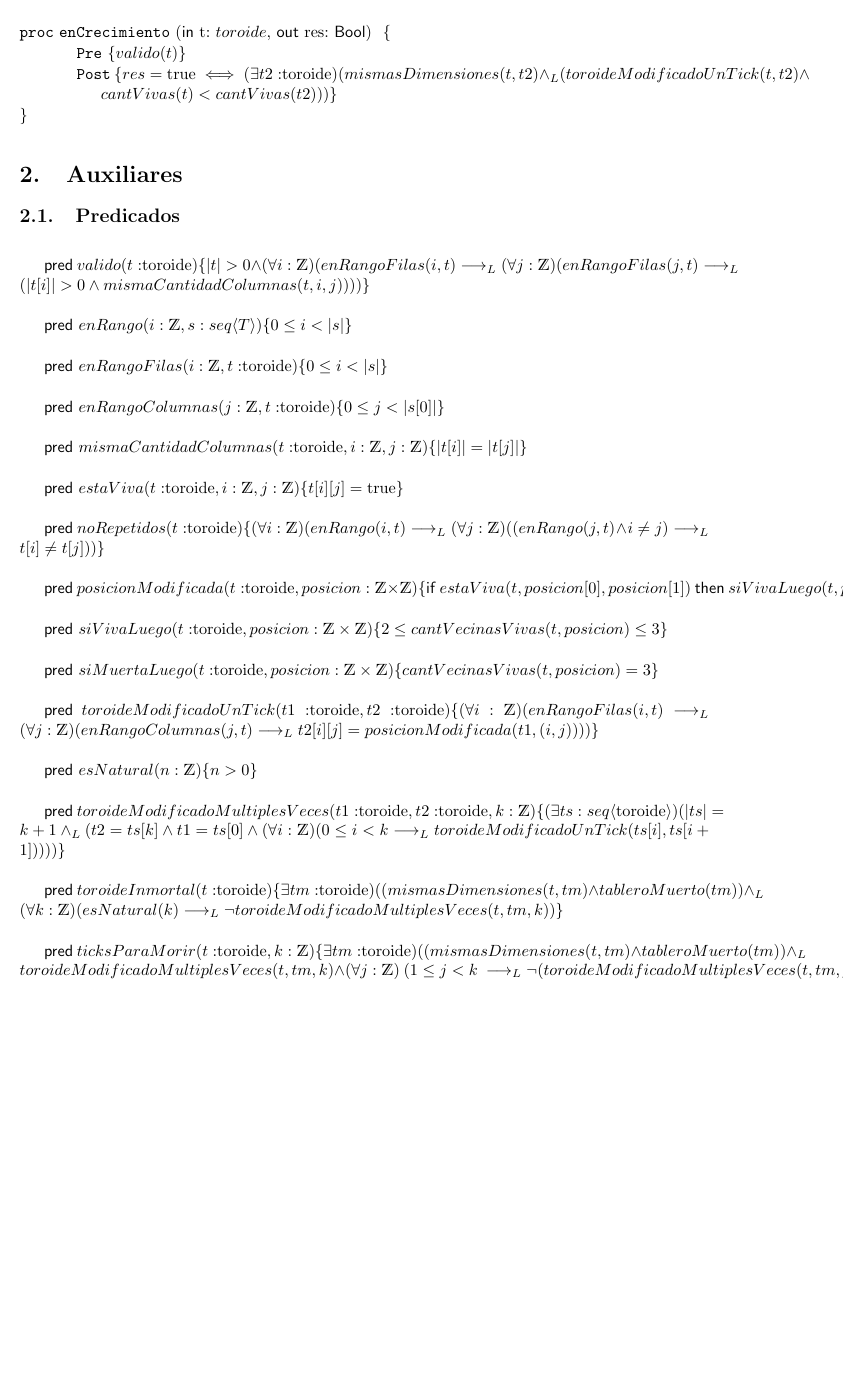
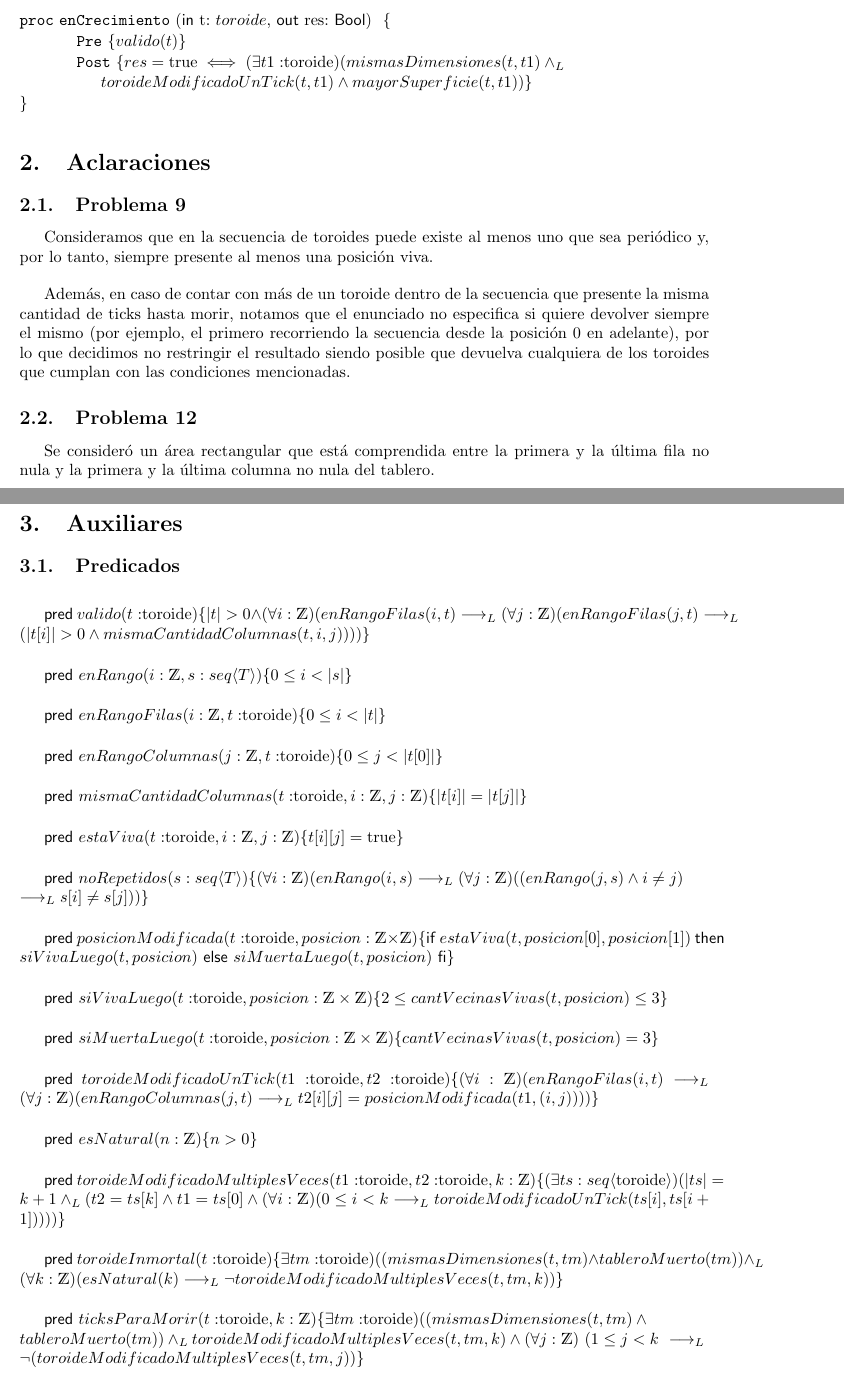
Before and after one commit to eliasgreen18/TPE, a LaTeX document (TPE.tex): part of page 5 of 6 before the commit and two parts of pages 5 and 6 of 8 after it, the two joined at a grey line, cut so that both start at the same text, the shorter picture padded with empty space. Compiled offline with pdfLaTeX.

Commit message:
Versión final

```diff
--- a/TPE.tex
+++ b/TPE.tex
@@ -112,8 +119,26 @@
 
     	\begin{proc}{enCrecimiento}{\In t: $toroide$, \Out res: \bool}{}
     		\pre{valido(t)}
-    		\post{res = \True \iff (\exists t2 : $toroide$)(mismasDimensiones(t, t2) \yLuego (toroideModificadoUnTick(t, t2) \land cantVivas(t)<cantVivas(t2)))}
+    		\post{res=\True \iff(\exists t1:$toroide$)(mismasDimensiones(t, t1)\yLuego \\ toroideModificadoUnTick(t, t1) \land mayorSuperficie(t, t1))}
     	\end{proc}
+
+    	% ELÍAS: (tableroMuerto(t) \implies res=\False)\land(tableroVivo(t) \implies (res=\True \iff(\exists t1:$toroide$)(mismasDimensiones(t, t1)\yLuego toroideModificadoUnTick(t, t1) \land \\ mayorSuperficie(t, t1)))))
+
+    	% ELÍAS: Dejo en comentario, por las dudas, el que habías escrito vos para que si le echás una ojeada y no te convence (?).
+
+	\section{Aclaraciones}
+
+	    \subsection{Problema 9}
+
+	        Consideramos que en la secuencia de toroides puede existe al menos uno que sea periódico y, por lo tanto, siempre presente al menos una posición viva. \vspace{1em}
+
+	        Además, en caso de contar con más de un toroide dentro de la secuencia que presente la misma cantidad de ticks hasta morir, notamos que el enunciado no especifica si quiere devolver siempre el mismo (por ejemplo, el primero recorriendo la secuencia desde la posición 0 en adelante), por lo que decidimos no restringir el resultado siendo posible que devuelva cualquiera de los toroides que cumplan con las condiciones mencionadas.
+
+	    \subsection{Problema 12}
+
+	        Se consideró un área rectangular que está comprendida entre la primera y la última fila no nula y la primera y la última columna no nula del tablero.
+
+    	    \newpage
 
 	\section{Auxiliares}
 
@@ -123,17 +148,17 @@
 
         	\auxpred{enRango}{i:\ent, s:\TLista{T}}{ 0 \leq i < \longitud{s}} \\
 
-	        \auxpred{enRangoFilas}{i:\ent, t:$toroide$}{ 0 \leq i < \longitud{s}} \\
+	        \auxpred{enRangoFilas}{i:\ent, t:$toroide$}{ 0 \leq i < \longitud{t}} \\
 
-	        \auxpred{enRangoColumnas}{j:\ent, t:$toroide$}{ 0 \leq j < \longitud{s[0]}} \\
+	        \auxpred{enRangoColumnas}{j:\ent, t:$toroide$}{ 0 \leq j < \longitud{t[0]}} \\
 
         	\auxpred{mismaCantidadColumnas}{t:$toroide$, i:\ent, j:\ent}{\longitud{t[i]}=\longitud{t[j]}} \\
 
 	        \auxpred{estaViva}{t:$toroide$, i:\ent, j:\ent}{t[i][j]=\True} \\
 
-        	\auxpred {noRepetidos}{t:$toroide$}{(\forall i:\ent)(enRango(i,t) \implicaLuego (\forall j:\ent)((enRango(j,t) \land i \ne j) \implicaLuego t[i] \ne t[j] ) )} \\
+        	\auxpred {noRepetidos}{s:\TLista{T}}{(\forall i:\ent)(enRango(i,s) \implicaLuego (\forall j:\ent)((enRango(j,s) \land i \ne j) \\  \implicaLuego s[i] \ne s[j] ) )} \\
 
-        	\auxpred{posicionModificada}{t: $toroide$, posicion: \ent \times \ent}{\IfThenElse{estaViva(t,posicion[0],posicion[1])}{siVivaLuego(t, posicion)}{siMuertaLuego(t, posicion)}} \\
+        	\auxpred{posicionModificada}{t: $toroide$, posicion: \ent \times \ent}{\IfThenElse{estaViva(t,posicion[0],posicion[1])}{\\ siVivaLuego(t, posicion)}{siMuertaLuego(t, posicion)}} \\
 
         	\auxpred{siVivaLuego}{t: $toroide$, posicion: \ent \times \ent}{2 \leq cantVecinasVivas(t, posicion) \leq 3} \\
 
@@ -147,5 +172,5 @@
 
         	\auxpred{toroideInmortal}{t : $toroide$}{\exists tm:$toroide$)((mismasDimensiones(t, tm) \land tableroMuerto(tm)) \yLuego (\forall k:\ent) (esNatural(k) \implicaLuego \neg toroideModificadoMultiplesVeces(t, tm, k))} \\
 
-        	\auxpred{ticksParaMorir}{t : $toroide$, k: \ent}{\exists tm:$toroide$)((mismasDimensiones(t, tm) \land tableroMuerto(tm)) \yLuego toroideModificadoMultiplesVeces(t, tm, k) \land \paraTodo{j}{(1}{k} \implicaLuego \neg (toroideModificadoMultiplesVeces(t,tm,j))} \\
+        	\auxpred{ticksParaMorir}{t : $toroide$, k: \ent}{\exists tm:$toroide$)((mismasDimensiones(t, tm) \land \\ tableroMuerto(tm)) \yLuego toroideModificadoMultiplesVeces(t, tm, k) \land \paraTodo{j}{(1}{k} \implicaLuego \\ \neg (toroideModificadoMultiplesVeces(t,tm,j))} \\
 
```
Also changed, not shown: TPE.tex (43 more changed lines).
